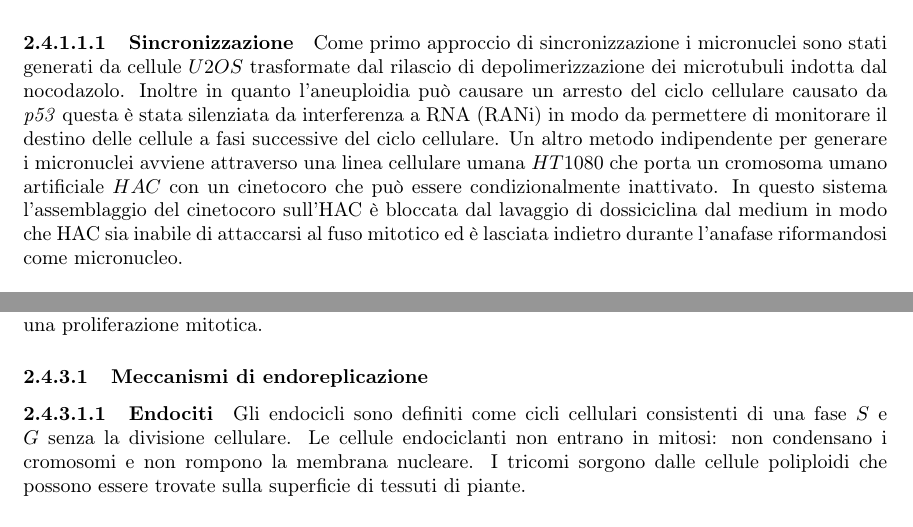
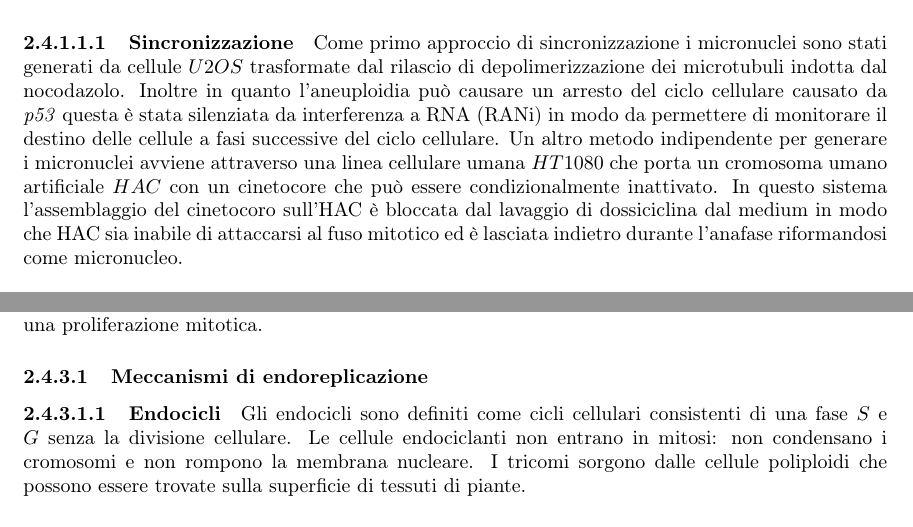
Before and after one commit to giacThePhantom/Genetica, a LaTeX thesis (Principal.tex, which reads Chapters/02_MitosiMeiosi.tex): two parts of pages 21 and 23 of 122, joined at a grey line, cut so that both start at the same text. Compiled offline with pdfLaTeX.

Commit message:
Correzione capitolo 2 mitosi e meiosi

```diff
--- a/Chapters/02_MitosiMeiosi.tex
+++ b/Chapters/02_MitosiMeiosi.tex
@@ -103,7 +103,7 @@ Per determinare se i micronuclei appena formati sviluppino danni al DNA si gener
 Come primo approccio di sincronizzazione i micronuclei sono stati generati da cellule $U2OS$ trasformate dal rilascio di depolimerizzazione dei microtubuli indotta dal nocodazolo.
 Inoltre in quanto l'aneuploidia pu\`o causare un arresto del ciclo cellulare causato da \emph{p53} questa \`e stata silenziata da interferenza a RNA (RANi) in modo da permettere di
 monitorare il destino delle cellule a fasi successive del ciclo cellulare. Un altro metodo indipendente per generare i micronuclei avviene attraverso una linea cellulare umana $HT1080$
-che porta un cromosoma umano artificiale $HAC$ con un cinetocoro che pu\`o essere condizionalmente inattivato. In questo sistema l'assemblaggio del cinetocoro sull'HAC \`e bloccata dal
+che porta un cromosoma umano artificiale $HAC$ con un cinetocore che pu\`o essere condizionalmente inattivato. In questo sistema l'assemblaggio del cinetocoro sull'HAC \`e bloccata dal
 lavaggio di dossiciclina dal medium in modo che HAC sia inabile di attaccarsi al fuso mitotico ed \`e lasciata indietro durante l'anafase riformandosi come micronucleo.
 \paragraph{Osservazione dei micronuclei}
 Presi insieme i micronuclei non presentano significativo danno al DNA durante $G_1$ ma una grande frazione lo acquisisce durante la fase $S$, danno che periste in $G_2$. Per determinare
@@ -164,7 +164,7 @@ cellule poliploidi che supportano specifici aspetti dello sviluppo. L'endoploidi
 tumori. I fattori che contribuiscono all'endoreplicazione sono stress esterno, crescita e differenziazione. Pu\`o essere indotta inoltre per creare una catastrofe mitotica alle
 cellule tumorali che causa endomitosi e sopravvivenza della cellule e una de poliloidizzazione che porta a una proliferazione mitotica.
 \subsubsection{Meccanismi di endoreplicazione}
-\paragraph{Endociti}
+\paragraph{Endocicli}
 Gli endocicli sono definiti come cicli cellulari consistenti di una fase $S$ e $G$ senza la divisione cellulare. Le cellule endociclanti non entrano in mitosi: non condensano i
 cromosomi e non rompono la membrana nucleare. I tricomi sorgono dalle cellule poliploidi che possono essere trovate sulla superficie di tessuti di piante.
 \paragraph{Rereplicazione}
```
Also changed, not shown: 4 other files.
